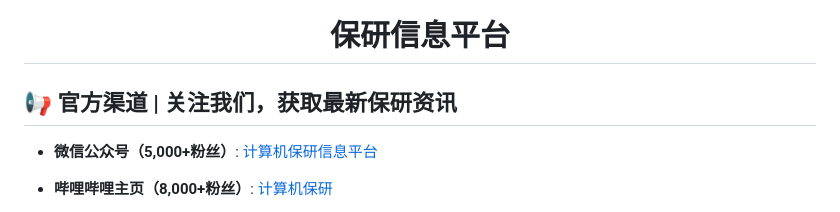
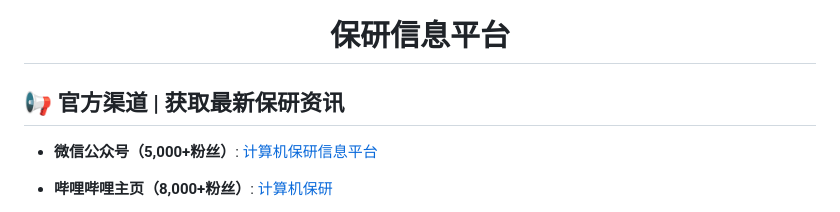
Before and after one commit to jsjby/jsjby.github.io, a Markdown page: README.md, the part around the change. GitHub-like rendering.

```diff
--- a/README.md
+++ b/README.md
@@ -4,7 +4,7 @@
 
 </div>
 
-## 📢 官方渠道 | 关注我们，获取最新保研资讯
+## 📢 官方渠道 | 获取最新保研资讯
 
 - **微信公众号（5,000+粉丝）**:  [计算机保研信息平台](https://mp.weixin.qq.com/s/EEEoK8YZXddrS9m9SOTwDQ)
 
```
